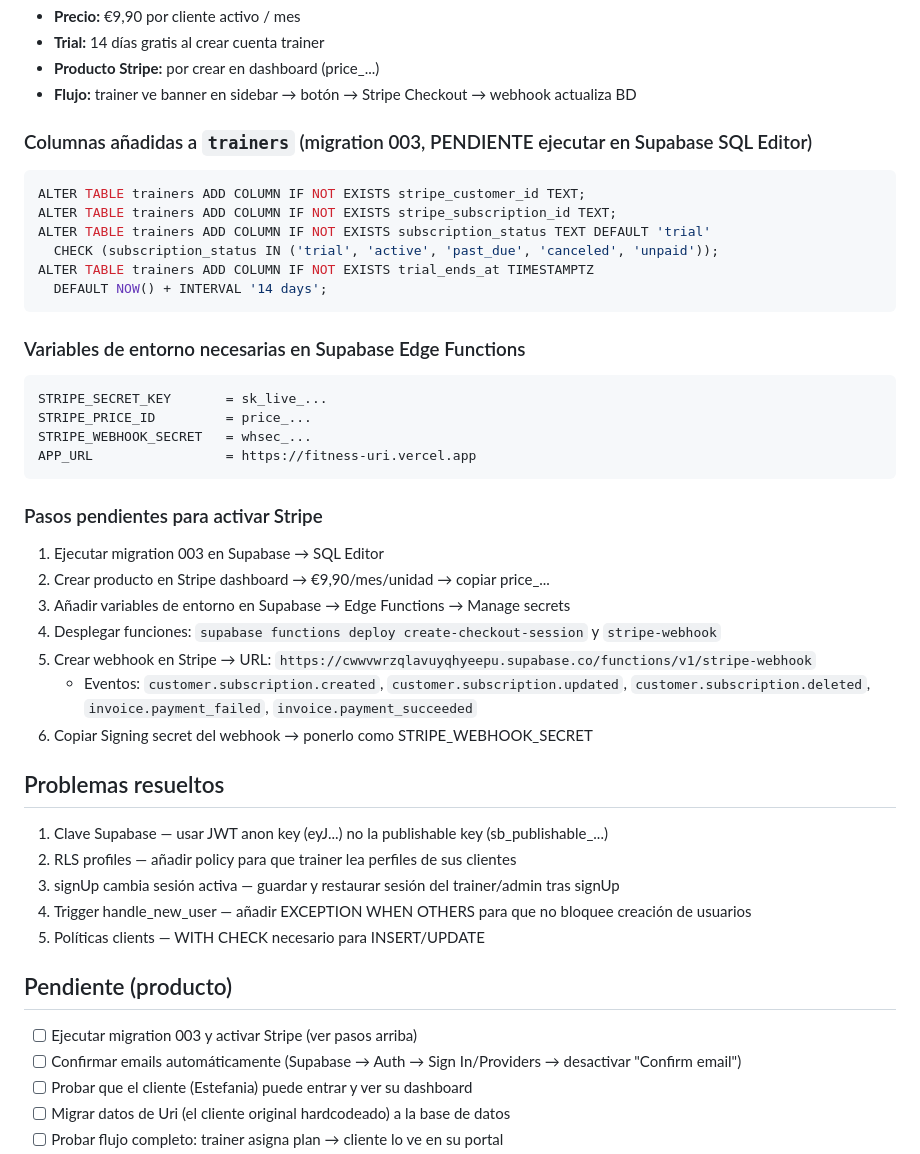
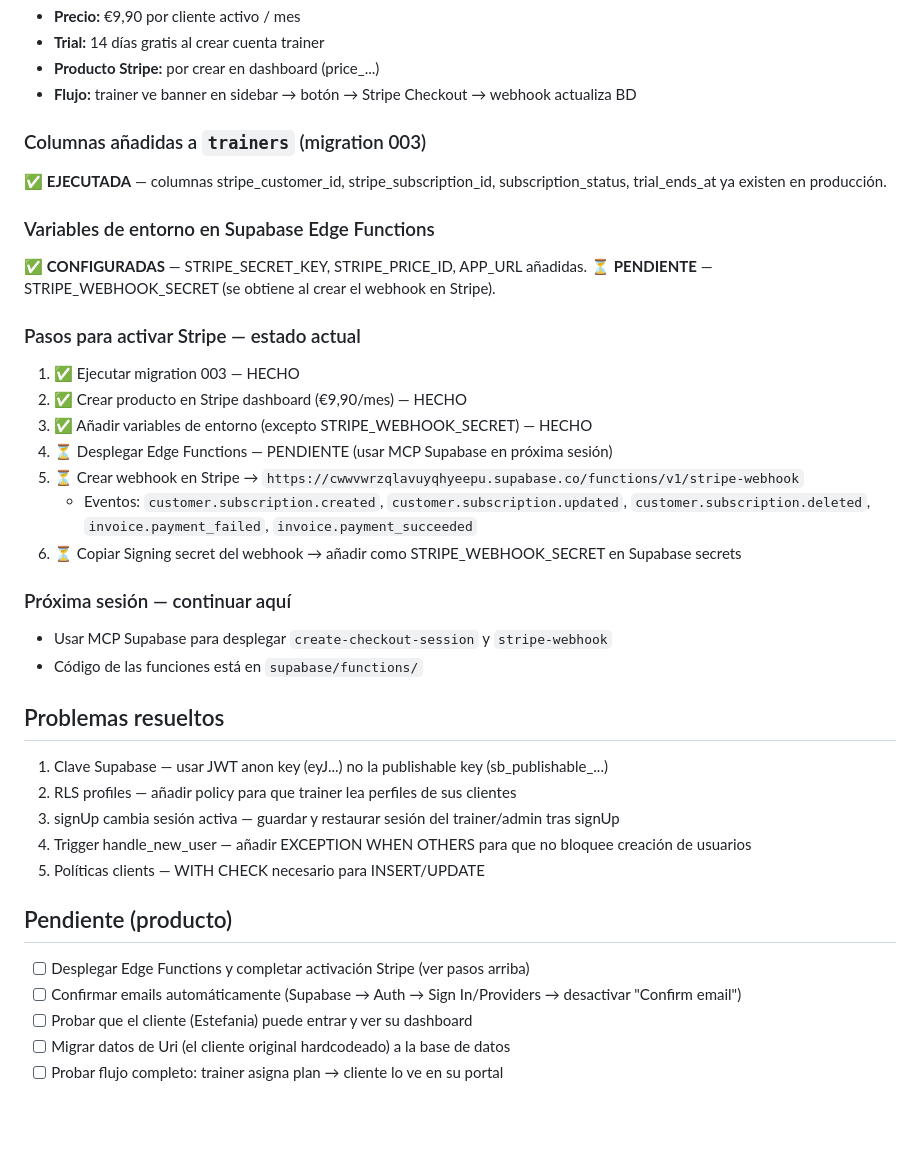
Before and after one commit to oalamanortiz-13/fitness-uri, a Markdown page: CLAUDE.md, the part around the change. GitHub-like rendering; blank space fills up the shorter version.

Commit message:
docs: actualizar estado Stripe — migration y secrets completados, funciones pendientes desplegar

````diff
--- a/CLAUDE.md
+++ b/CLAUDE.md
@@ -57,33 +57,26 @@ fitness-uri/
 - **Producto Stripe:** por crear en dashboard (price_...)
 - **Flujo:** trainer ve banner en sidebar → botón → Stripe Checkout → webhook actualiza BD
 
-### Columnas añadidas a `trainers` (migration 003, PENDIENTE ejecutar en Supabase SQL Editor)
-```sql
-ALTER TABLE trainers ADD COLUMN IF NOT EXISTS stripe_customer_id TEXT;
-ALTER TABLE trainers ADD COLUMN IF NOT EXISTS stripe_subscription_id TEXT;
-ALTER TABLE trainers ADD COLUMN IF NOT EXISTS subscription_status TEXT DEFAULT 'trial'
-  CHECK (subscription_status IN ('trial', 'active', 'past_due', 'canceled', 'unpaid'));
-ALTER TABLE trainers ADD COLUMN IF NOT EXISTS trial_ends_at TIMESTAMPTZ
-  DEFAULT NOW() + INTERVAL '14 days';
-```
+### Columnas añadidas a `trainers` (migration 003)
+✅ **EJECUTADA** — columnas stripe_customer_id, stripe_subscription_id, subscription_status, trial_ends_at ya existen en producción.
 
-### Variables de entorno necesarias en Supabase Edge Functions
-```
-STRIPE_SECRET_KEY       = sk_live_...
-STRIPE_PRICE_ID         = price_...
-STRIPE_WEBHOOK_SECRET   = whsec_...
-APP_URL                 = https://fitness-uri.vercel.app
-```
+### Variables de entorno en Supabase Edge Functions
+✅ **CONFIGURADAS** — STRIPE_SECRET_KEY, STRIPE_PRICE_ID, APP_URL añadidas.
+⏳ **PENDIENTE** — STRIPE_WEBHOOK_SECRET (se obtiene al crear el webhook en Stripe).
 
-### Pasos pendientes para activar Stripe
-1. Ejecutar migration 003 en Supabase → SQL Editor
-2. Crear producto en Stripe dashboard → €9,90/mes/unidad → copiar price_...
-3. Añadir variables de entorno en Supabase → Edge Functions → Manage secrets
-4. Desplegar funciones: `supabase functions deploy create-checkout-session` y `stripe-webhook`
-5. Crear webhook en Stripe → URL: `https://cwwvwrzqlavuyqhyeepu.supabase.co/functions/v1/stripe-webhook`
+### Pasos para activar Stripe — estado actual
+1. ✅ Ejecutar migration 003 — HECHO
+2. ✅ Crear producto en Stripe dashboard (€9,90/mes) — HECHO
+3. ✅ Añadir variables de entorno (excepto STRIPE_WEBHOOK_SECRET) — HECHO
+4. ⏳ Desplegar Edge Functions — PENDIENTE (usar MCP Supabase en próxima sesión)
+5. ⏳ Crear webhook en Stripe → `https://cwwvwrzqlavuyqhyeepu.supabase.co/functions/v1/stripe-webhook`
    - Eventos: `customer.subscription.created`, `customer.subscription.updated`,
      `customer.subscription.deleted`, `invoice.payment_failed`, `invoice.payment_succeeded`
-6. Copiar Signing secret del webhook → ponerlo como STRIPE_WEBHOOK_SECRET
+6. ⏳ Copiar Signing secret del webhook → añadir como STRIPE_WEBHOOK_SECRET en Supabase secrets
+
+### Próxima sesión — continuar aquí
+- Usar MCP Supabase para desplegar `create-checkout-session` y `stripe-webhook`
+- Código de las funciones está en `supabase/functions/`
 
 ## Problemas resueltos
 1. Clave Supabase — usar JWT anon key (eyJ...) no la publishable key (sb_publishable_...)
@@ -93,7 +86,7 @@ APP_URL                 = https://fitness-uri.vercel.app
 5. Políticas clients — WITH CHECK necesario para INSERT/UPDATE
 
 ## Pendiente (producto)
-- [ ] Ejecutar migration 003 y activar Stripe (ver pasos arriba)
+- [ ] Desplegar Edge Functions y completar activación Stripe (ver pasos arriba)
 - [ ] Confirmar emails automáticamente (Supabase → Auth → Sign In/Providers → desactivar "Confirm email")
 - [ ] Probar que el cliente (Estefania) puede entrar y ver su dashboard
 - [ ] Migrar datos de Uri (el cliente original hardcodeado) a la base de datos
````
